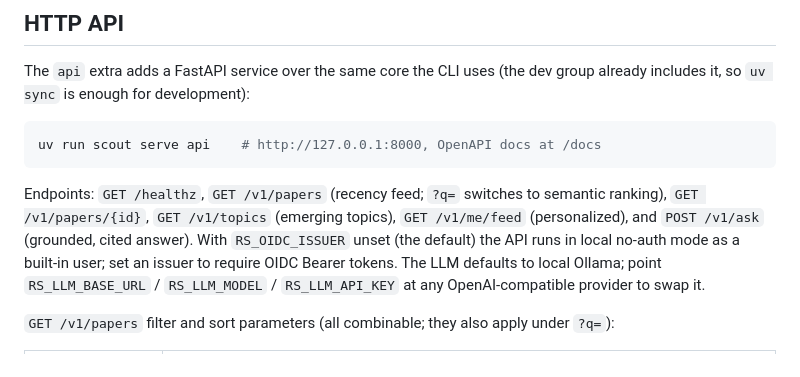
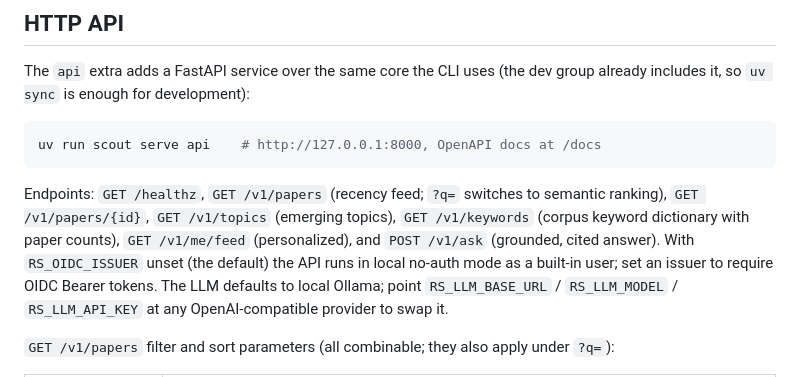
Before and after one commit to jagguvarma15/researchscout, a Markdown page: README.md, the part around the change. Rendered like a GitHub page.

Commit message:
Document the keywords endpoint

````diff
--- a/README.md
+++ b/README.md
@@ -110,8 +110,9 @@ uv run scout serve api    # http://127.0.0.1:8000, OpenAPI docs at /docs
 ```
 
 Endpoints: `GET /healthz`, `GET /v1/papers` (recency feed; `?q=` switches to semantic ranking),
-`GET /v1/papers/{id}`, `GET /v1/topics` (emerging topics), `GET /v1/me/feed` (personalized),
-and `POST /v1/ask` (grounded, cited answer). With `RS_OIDC_ISSUER` unset (the default) the API
+`GET /v1/papers/{id}`, `GET /v1/topics` (emerging topics), `GET /v1/keywords` (corpus keyword
+dictionary with paper counts), `GET /v1/me/feed` (personalized), and `POST /v1/ask` (grounded,
+cited answer). With `RS_OIDC_ISSUER` unset (the default) the API
 runs in local no-auth mode as a built-in user; set an issuer to require OIDC Bearer tokens.
 The LLM defaults to local Ollama; point `RS_LLM_BASE_URL` / `RS_LLM_MODEL` / `RS_LLM_API_KEY`
 at any OpenAI-compatible provider to swap it.
````
